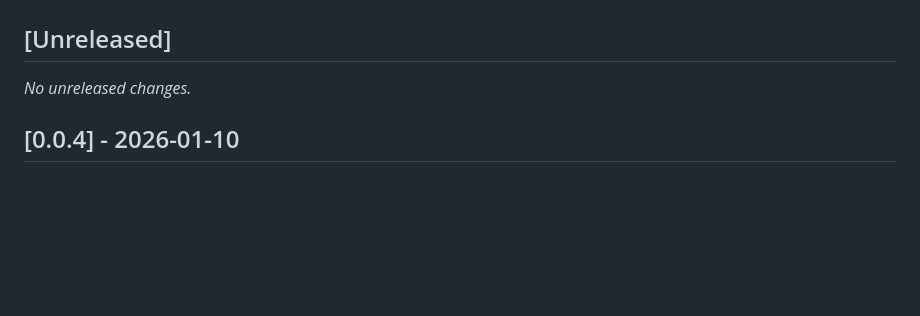
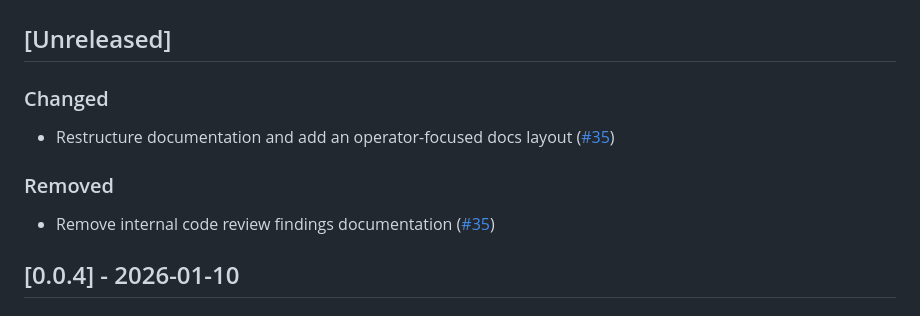
Before and after one commit to kcosr/acl-proxy, a Markdown page: CHANGELOG.md, the part around the change. Rendered like a GitHub page; blank space fills up the shorter version.

Commit message:
Update changelog for PR #35

```diff
--- a/CHANGELOG.md
+++ b/CHANGELOG.md
@@ -2,7 +2,11 @@
 
 ## [Unreleased]
 
-_No unreleased changes._
+### Changed
+- Restructure documentation and add an operator-focused docs layout ([#35](https://github.com/kcosr/acl-proxy/pull/35))
+
+### Removed
+- Remove internal code review findings documentation ([#35](https://github.com/kcosr/acl-proxy/pull/35))
 
 ## [0.0.4] - 2026-01-10
 
```
